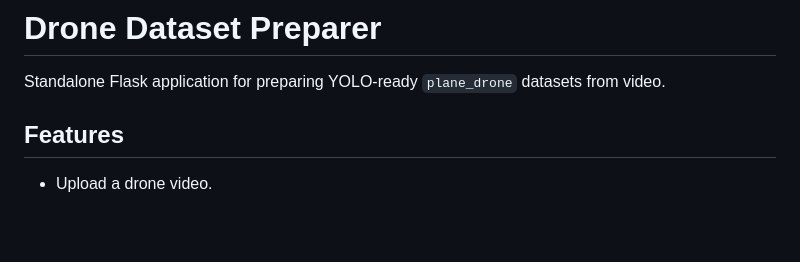
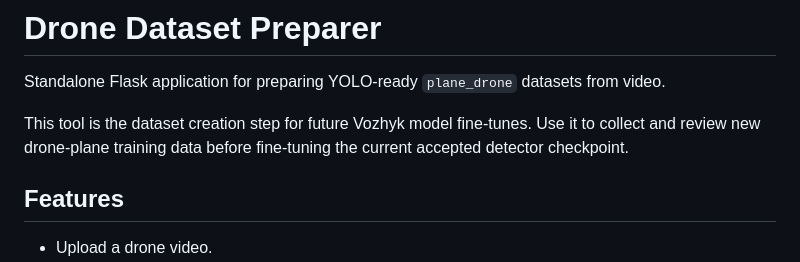
Before and after one commit to comsompom/vozhyk, a Markdown page: dataset_preparer/README.md, the part around the change. GitHub-like rendering; blank space fills up the shorter version.

```diff
--- a/dataset_preparer/README.md
+++ b/dataset_preparer/README.md
@@ -1,6 +1,8 @@
 # Drone Dataset Preparer
 
 Standalone Flask application for preparing YOLO-ready `plane_drone` datasets from video.
+
+This tool is the dataset creation step for future Vozhyk model fine-tunes. Use it to collect and review new drone-plane training data before fine-tuning the current accepted detector checkpoint.
 
 ## Features
 
```
Also changed, not shown: README.md (+13 -0 lines).
